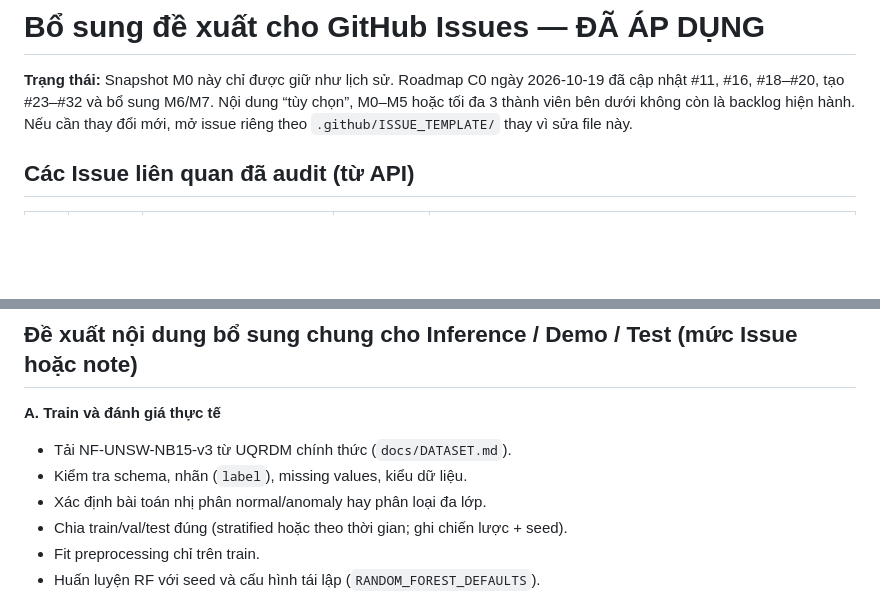
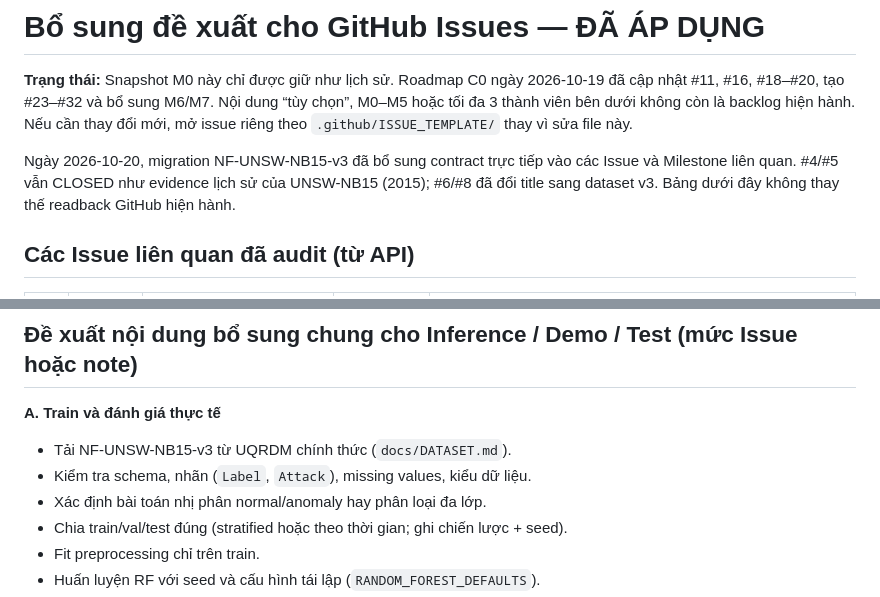
Before and after one commit to doctor-cato/AI-NETWORK-ANOMALY-DETECTION-TRACEABILITY-MAIN, a Markdown page: docs/ISSUE_SUPPLEMENTS.md, 2 parts joined by grey strips. Rendered like a GitHub page; blank space fills up the shorter version.

```diff
--- a/docs/ISSUE_SUPPLEMENTS.md
+++ b/docs/ISSUE_SUPPLEMENTS.md
@@ -4,6 +4,10 @@
 cập nhật #11, #16, #18–#20, tạo #23–#32 và bổ sung M6/M7. Nội dung “tùy chọn”, M0–M5
 hoặc tối đa 3 thành viên bên dưới không còn là backlog hiện hành.
 Nếu cần thay đổi mới, mở issue riêng theo `.github/ISSUE_TEMPLATE/` thay vì sửa file này.
+
+Ngày 2026-10-20, migration NF-UNSW-NB15-v3 đã bổ sung contract trực tiếp vào các Issue
+và Milestone liên quan. #4/#5 vẫn CLOSED như evidence lịch sử của UNSW-NB15 (2015);
+#6/#8 đã đổi title sang dataset v3. Bảng dưới đây không thay thế readback GitHub hiện hành.
 
 ## Các Issue liên quan đã audit (từ API)
 
@@ -20,7 +24,7 @@ Nếu cần thay đổi mới, mở issue riêng theo `.github/ISSUE_TEMPLATE/`
 
 **A. Train và đánh giá thực tế**
 - Tải NF-UNSW-NB15-v3 từ UQRDM chính thức (`docs/DATASET.md`).
-- Kiểm tra schema, nhãn (`label`), missing values, kiểu dữ liệu.
+- Kiểm tra schema, nhãn (`Label`, `Attack`), missing values, kiểu dữ liệu.
 - Xác định bài toán nhị phân normal/anomaly hay phân loại đa lớp.
 - Chia train/val/test đúng (stratified hoặc theo thời gian; ghi chiến lược + seed).
 - Fit preprocessing chỉ trên train.
```
Also changed, not shown: docs/IMPLEMENTATION_CHECKPOINTS.md (+20 -5 lines), docs/TRACEABILITY_MATRIX.md (+2 -2 lines).
